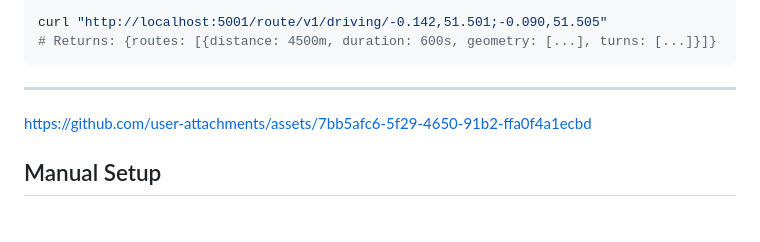
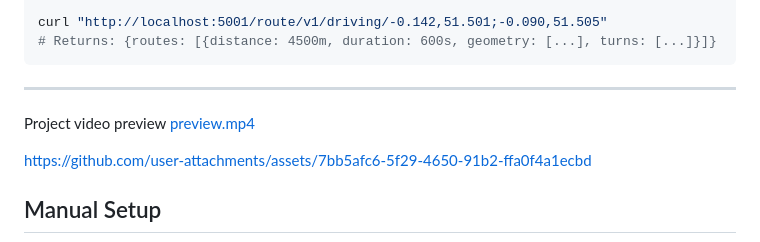
Before and after one commit to hassamulhaq/nominatim-osrm-geospatial-map-api-service, a Markdown page: README.md, the part around the change. Rendered like a GitHub page; blank space fills up the shorter version.

Commit message:
Project preview added

````diff
--- a/README.md
+++ b/README.md
@@ -24,6 +24,9 @@ curl "http://localhost:5001/route/v1/driving/-0.142,51.501;-0.090,51.505"
 # Returns: {routes: [{distance: 4500m, duration: 600s, geometry: [...], turns: [...]}]}
 ```
 ---
+
+Project video preview
+[preview.mp4](public/images/preview.mp4)
 
 https://github.com/user-attachments/assets/7bb5afc6-5f29-4650-91b2-ffa0f4a1ecbd
 
````
